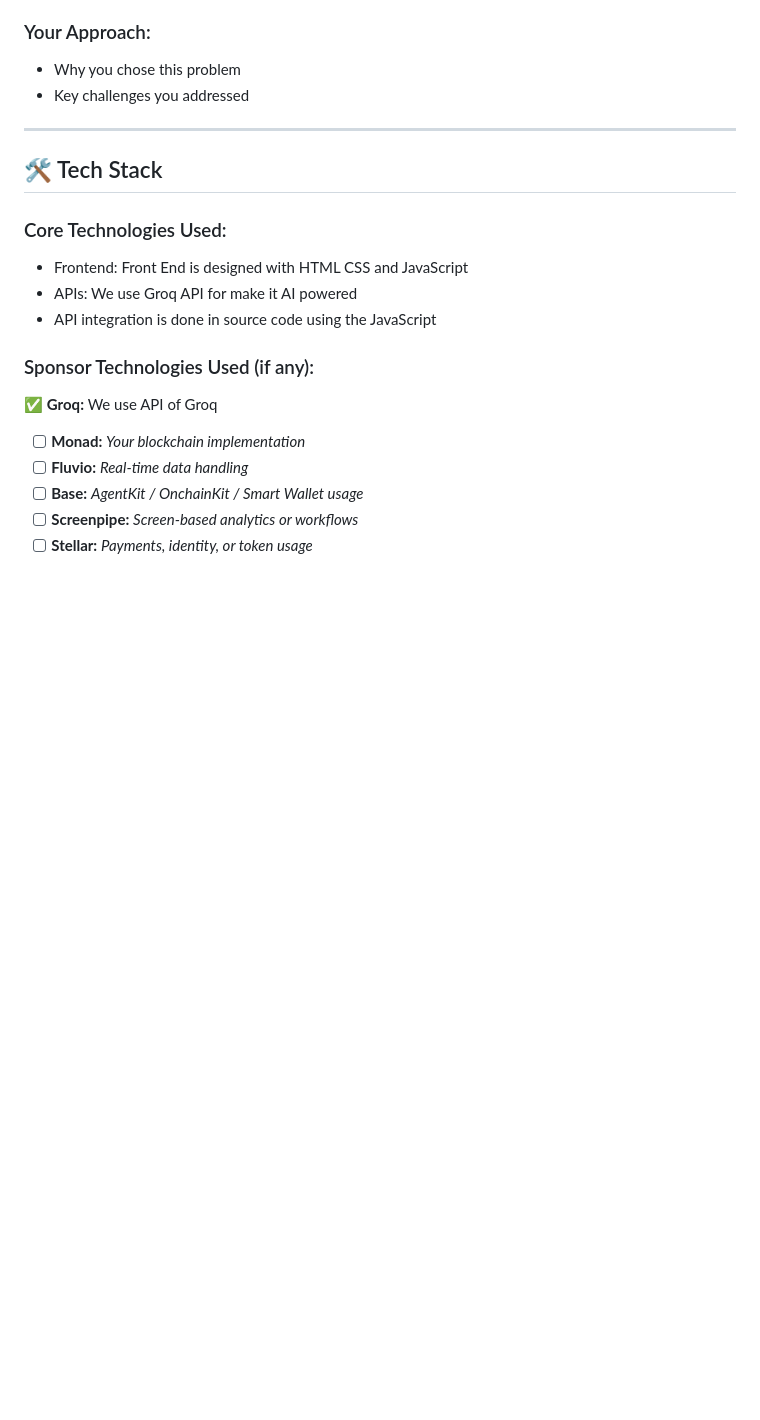
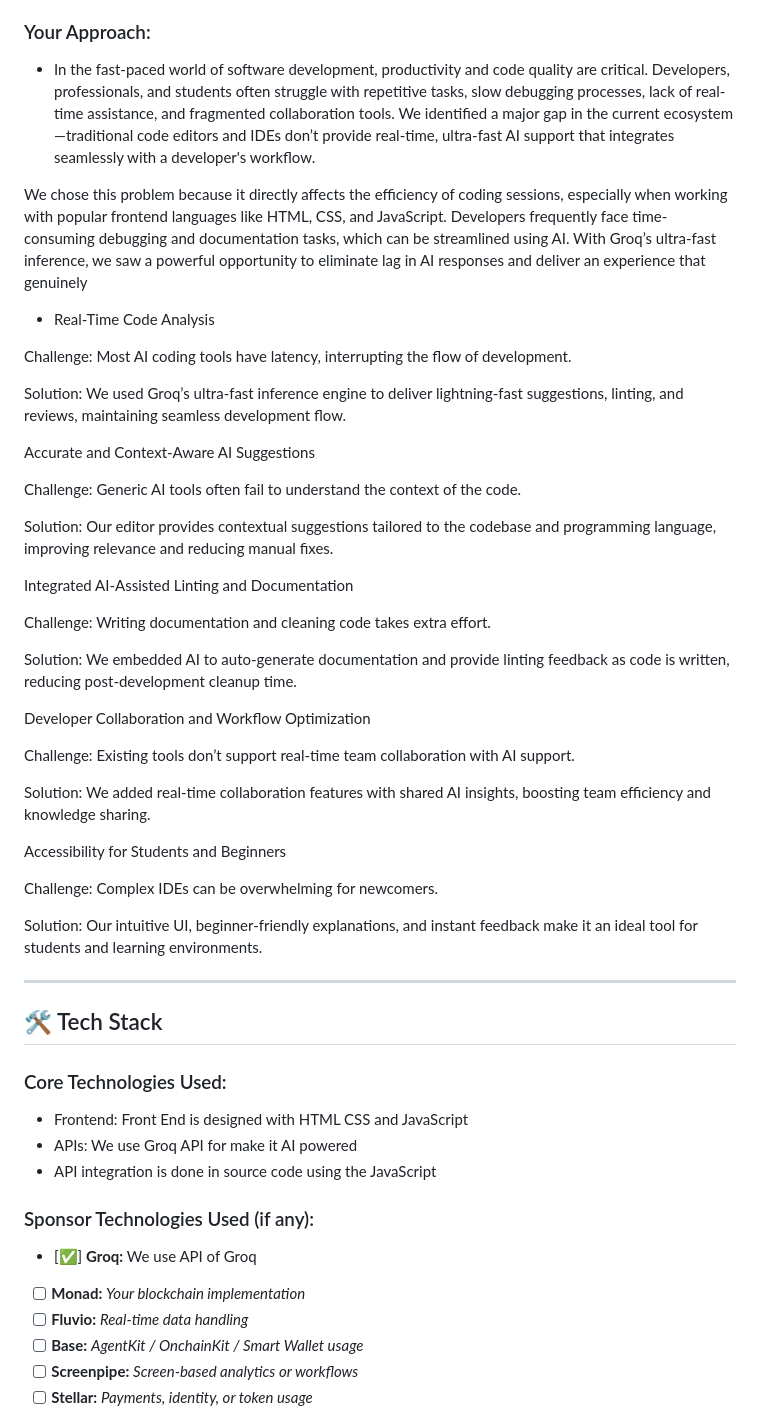
Before and after one commit to ParmeetCS/AIronCode, a Markdown page: README.md, the part around the change. Drawn GitHub-style; blank space fills up the shorter version.

```diff
--- a/README.md
+++ b/README.md
@@ -32,8 +32,38 @@ HashCraze
 - Harpreet Singh Cheema
 
 ### Your Approach:
-- Why you chose this problem
-- Key challenges you addressed
+- In the fast-paced world of software development, productivity and code quality are critical. Developers, professionals, and students often struggle with repetitive tasks, slow debugging processes, lack of real-time assistance, and fragmented collaboration tools. We identified a major gap in the current ecosystem—traditional code editors and IDEs don’t provide real-time, ultra-fast AI support that integrates seamlessly with a developer's workflow.
+
+We chose this problem because it directly affects the efficiency of coding sessions, especially when working with popular frontend languages like HTML, CSS, and JavaScript. Developers frequently face time-consuming debugging and documentation tasks, which can be streamlined using AI. With Groq’s ultra-fast inference, we saw a powerful opportunity to eliminate lag in AI responses and deliver an experience that genuinely
+- Real-Time Code Analysis
+
+Challenge: Most AI coding tools have latency, interrupting the flow of development.
+
+Solution: We used Groq’s ultra-fast inference engine to deliver lightning-fast suggestions, linting, and reviews, maintaining seamless development flow.
+
+Accurate and Context-Aware AI Suggestions
+
+Challenge: Generic AI tools often fail to understand the context of the code.
+
+Solution: Our editor provides contextual suggestions tailored to the codebase and programming language, improving relevance and reducing manual fixes.
+
+Integrated AI-Assisted Linting and Documentation
+
+Challenge: Writing documentation and cleaning code takes extra effort.
+
+Solution: We embedded AI to auto-generate documentation and provide linting feedback as code is written, reducing post-development cleanup time.
+
+Developer Collaboration and Workflow Optimization
+
+Challenge: Existing tools don’t support real-time team collaboration with AI support.
+
+Solution: We added real-time collaboration features with shared AI insights, boosting team efficiency and knowledge sharing.
+
+Accessibility for Students and Beginners
+
+Challenge: Complex IDEs can be overwhelming for newcomers.
+
+Solution: Our intuitive UI, beginner-friendly explanations, and instant feedback make it an ideal tool for students and learning environments.
 
 ---
 
@@ -45,7 +75,7 @@ HashCraze
 - API integration is done in source code using the JavaScript
 
 ### Sponsor Technologies Used (if any):
-✅ **Groq:** We use API of Groq
+- [✅] **Groq:** We use API of Groq
 - [ ] **Monad:** _Your blockchain implementation_
 - [ ] **Fluvio:** _Real-time data handling_
 - [ ] **Base:** _AgentKit / OnchainKit / Smart Wallet usage_
```
